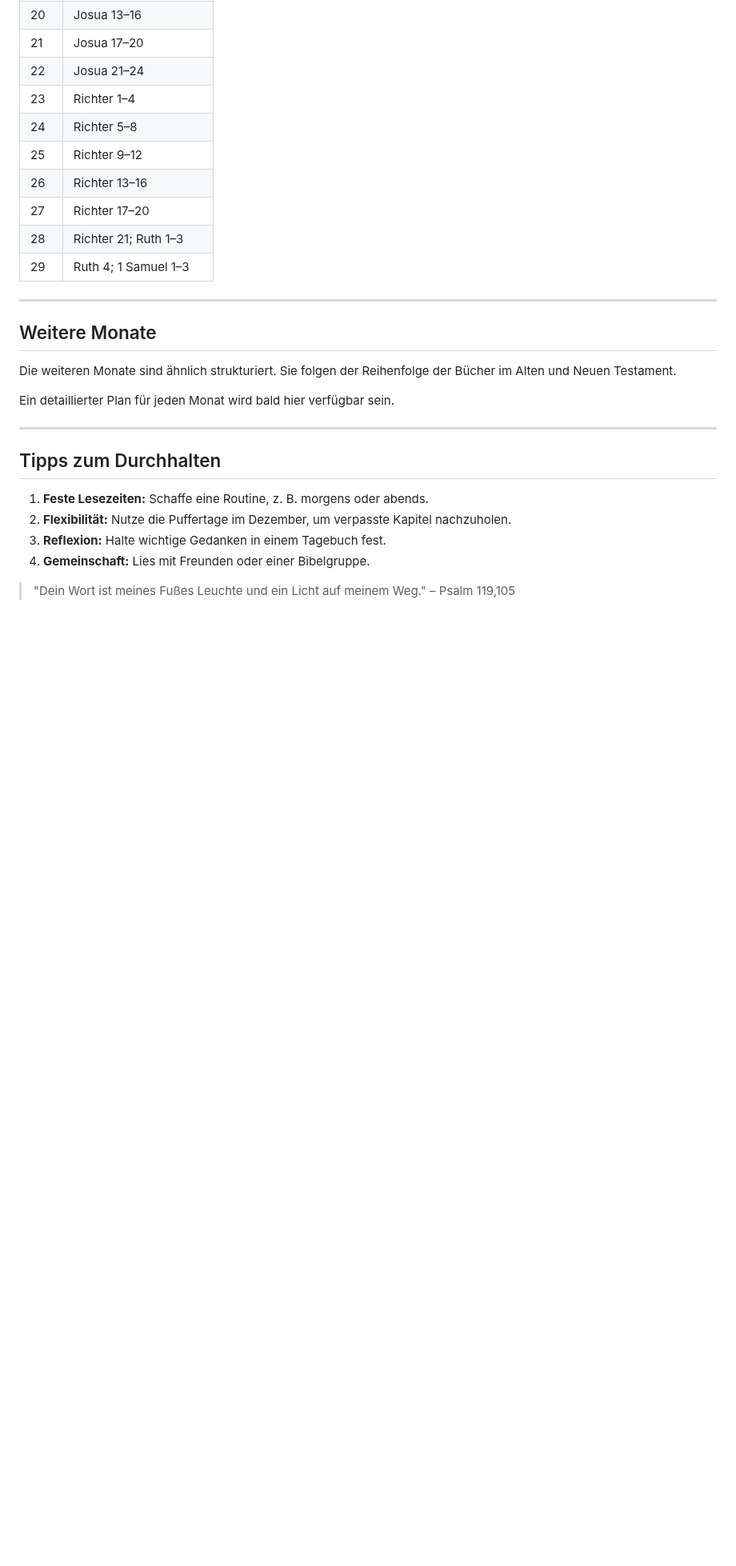
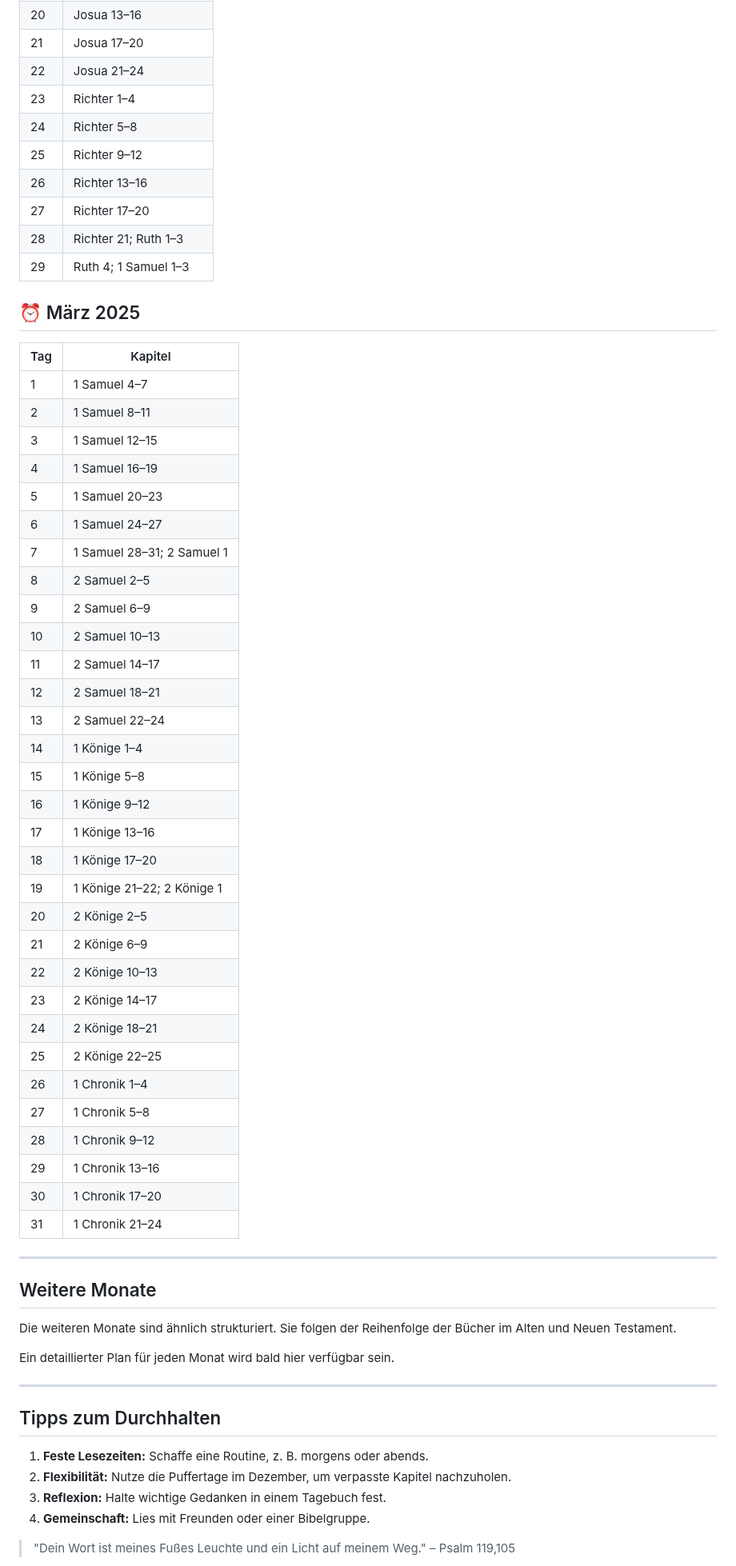
Before and after one commit to samuelzcom/bibel-in-einem-jahr, a Markdown page: leseplan.md, the part around the change. Shown at 80% size. GitHub-like rendering; blank space fills up the shorter version.

```diff
--- a/leseplan.md
+++ b/leseplan.md
@@ -77,6 +77,41 @@ Dieser Leseplan begleitet dich durch die gesamte katholische Bibel, inklusive de
 | 28  | Richter 21; Ruth 1–3      |
 | 29  | Ruth 4; 1 Samuel 1–3      |
 
+## ⏰ März 2025
+| Tag | Kapitel                   |
+| --- | ------------------------- |
+| 1   | 1 Samuel 4–7             |
+| 2   | 1 Samuel 8–11            |
+| 3   | 1 Samuel 12–15           |
+| 4   | 1 Samuel 16–19           |
+| 5   | 1 Samuel 20–23           |
+| 6   | 1 Samuel 24–27           |
+| 7   | 1 Samuel 28–31; 2 Samuel 1|
+| 8   | 2 Samuel 2–5             |
+| 9   | 2 Samuel 6–9             |
+| 10  | 2 Samuel 10–13           |
+| 11  | 2 Samuel 14–17           |
+| 12  | 2 Samuel 18–21           |
+| 13  | 2 Samuel 22–24           |
+| 14  | 1 Könige 1–4            |
+| 15  | 1 Könige 5–8            |
+| 16  | 1 Könige 9–12           |
+| 17  | 1 Könige 13–16          |
+| 18  | 1 Könige 17–20          |
+| 19  | 1 Könige 21–22; 2 Könige 1 |
+| 20  | 2 Könige 2–5            |
+| 21  | 2 Könige 6–9            |
+| 22  | 2 Könige 10–13          |
+| 23  | 2 Könige 14–17          |
+| 24  | 2 Könige 18–21          |
+| 25  | 2 Könige 22–25          |
+| 26  | 1 Chronik 1–4            |
+| 27  | 1 Chronik 5–8            |
+| 28  | 1 Chronik 9–12           |
+| 29  | 1 Chronik 13–16          |
+| 30  | 1 Chronik 17–20          |
+| 31  | 1 Chronik 21–24          |
+
 ---
 
 ## Weitere Monate
```
